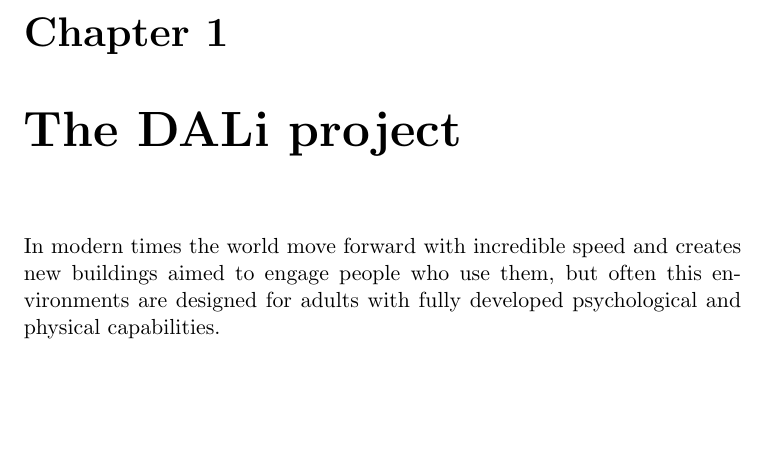
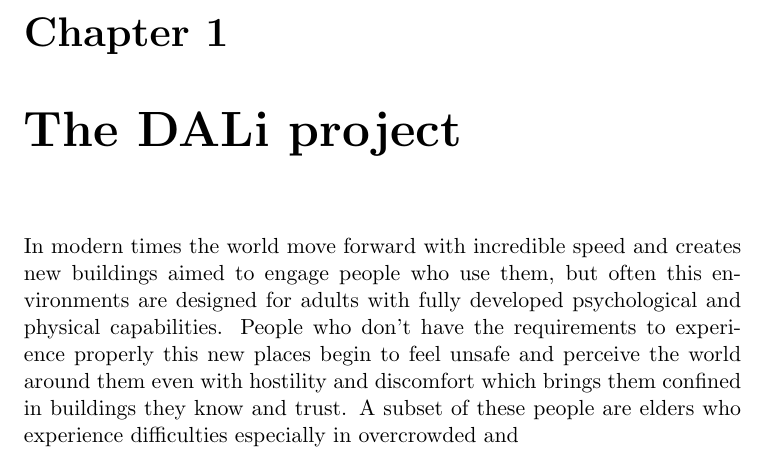
Before and after one commit to jibbo/qrlocalization-thesis, a LaTeX thesis (thesis/main.tex, which reads thesis/chapter_1.tex): part of page 5 of 7, cut so that both start at the same text, the shorter picture padded with empty space. Compiled offline with pdfLaTeX.

Commit message:
a few new lines

```diff
--- a/thesis/chapter_1.tex
+++ b/thesis/chapter_1.tex
@@ -1,3 +1,5 @@
 \chapter{The DALi project}
 
 In modern times the world move forward with incredible speed and creates new buildings aimed to engage people who use them, but often this environments are designed for adults with fully developed psychological and physical capabilities.
+People who don't have the requirements to experience properly this new places begin to feel unsafe and perceive the world around them even with hostility and discomfort which brings them confined in buildings they know and trust.
+A subset of these people are elders who experience difficulties especially in overcrowded and
```
